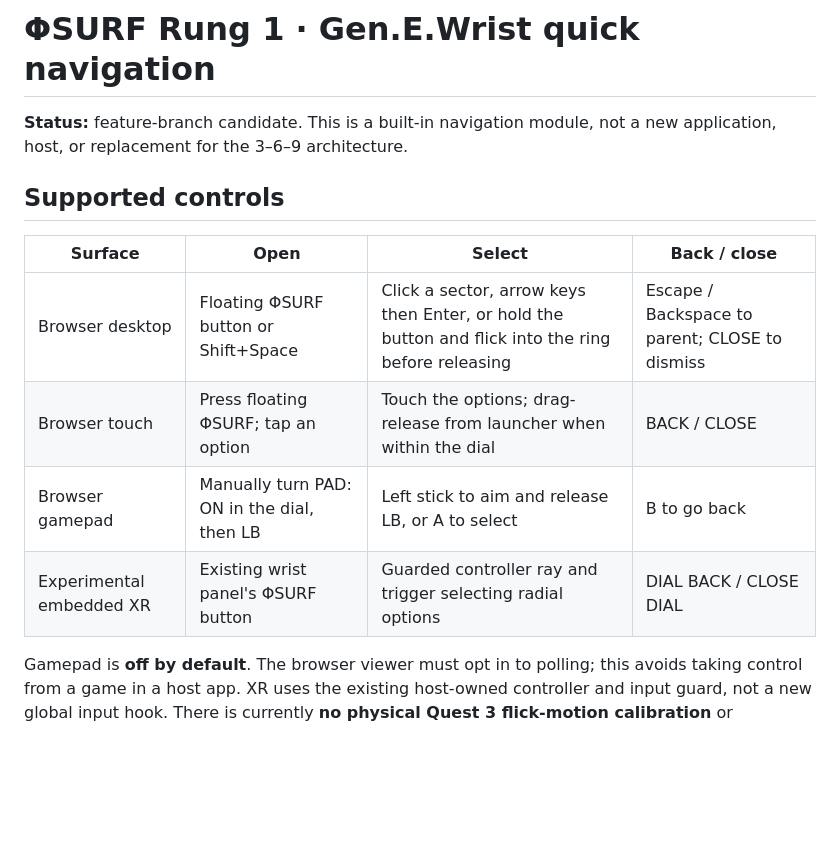
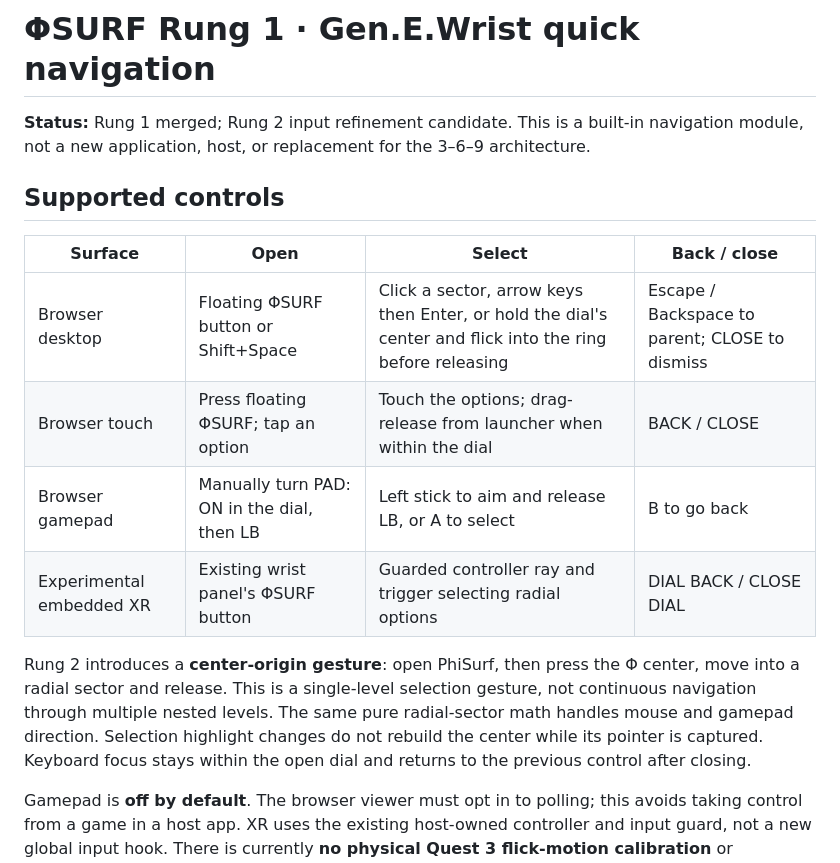
Before and after one commit to MichaelWave369/GenEWrist, a Markdown page: docs/PHISURF.md, the part around the change. Drawn GitHub-style; blank space fills up the shorter version.

Commit message:
docs(phisurf): explain center-origin gestures and accessibility behavior

```diff
--- a/docs/PHISURF.md
+++ b/docs/PHISURF.md
@@ -1,15 +1,17 @@
 # ΦSURF Rung 1 · Gen.E.Wrist quick navigation
 
-**Status:** feature-branch candidate. This is a built-in navigation module, not a new application, host, or replacement for the 3–6–9 architecture.
+**Status:** Rung 1 merged; Rung 2 input refinement candidate. This is a built-in navigation module, not a new application, host, or replacement for the 3–6–9 architecture.
 
 ## Supported controls
 
 | Surface | Open | Select | Back / close |
 | --- | --- | --- | --- |
-| Browser desktop | Floating ΦSURF button or Shift+Space | Click a sector, arrow keys then Enter, or hold the button and flick into the ring before releasing | Escape / Backspace to parent; CLOSE to dismiss |
+| Browser desktop | Floating ΦSURF button or Shift+Space | Click a sector, arrow keys then Enter, or hold the dial's center and flick into the ring before releasing | Escape / Backspace to parent; CLOSE to dismiss |
 | Browser touch | Press floating ΦSURF; tap an option | Touch the options; drag-release from launcher when within the dial | BACK / CLOSE |
 | Browser gamepad | Manually turn PAD: ON in the dial, then LB | Left stick to aim and release LB, or A to select | B to go back |
 | Experimental embedded XR | Existing wrist panel's ΦSURF button | Guarded controller ray and trigger selecting radial options | DIAL BACK / CLOSE DIAL |
+
+Rung 2 introduces a **center-origin gesture**: open PhiSurf, then press the Φ center, move into a radial sector and release. This is a single-level selection gesture, not continuous navigation through multiple nested levels. The same pure radial-sector math handles mouse and gamepad direction. Selection highlight changes do not rebuild the center while its pointer is captured. Keyboard focus stays within the open dial and returns to the previous control after closing.
 
 Gamepad is **off by default**. The browser viewer must opt in to polling; this avoids taking control from a game in a host app. XR uses the existing host-owned controller and input guard, not a new global input hook. There is currently **no physical Quest 3 flick-motion calibration** or guarantee of wrist comfort.
 
```
